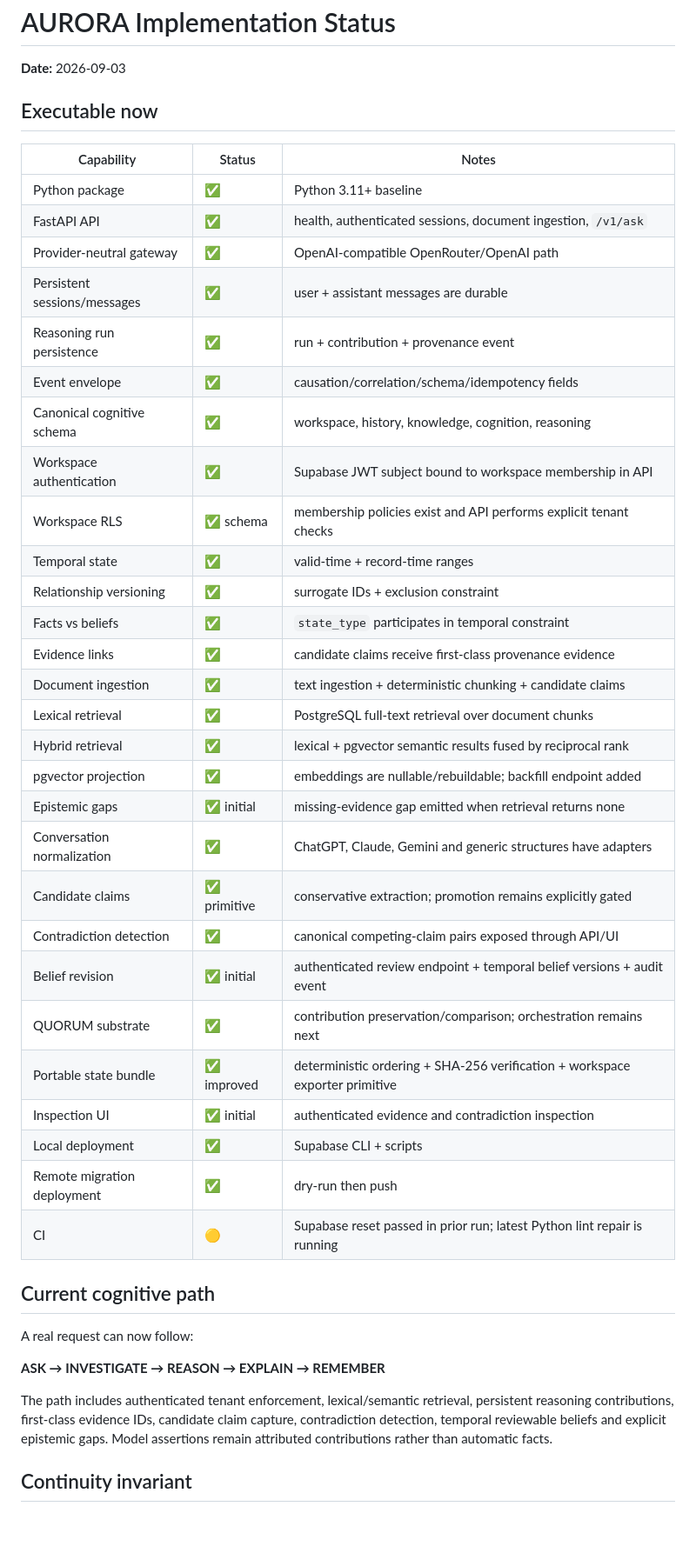
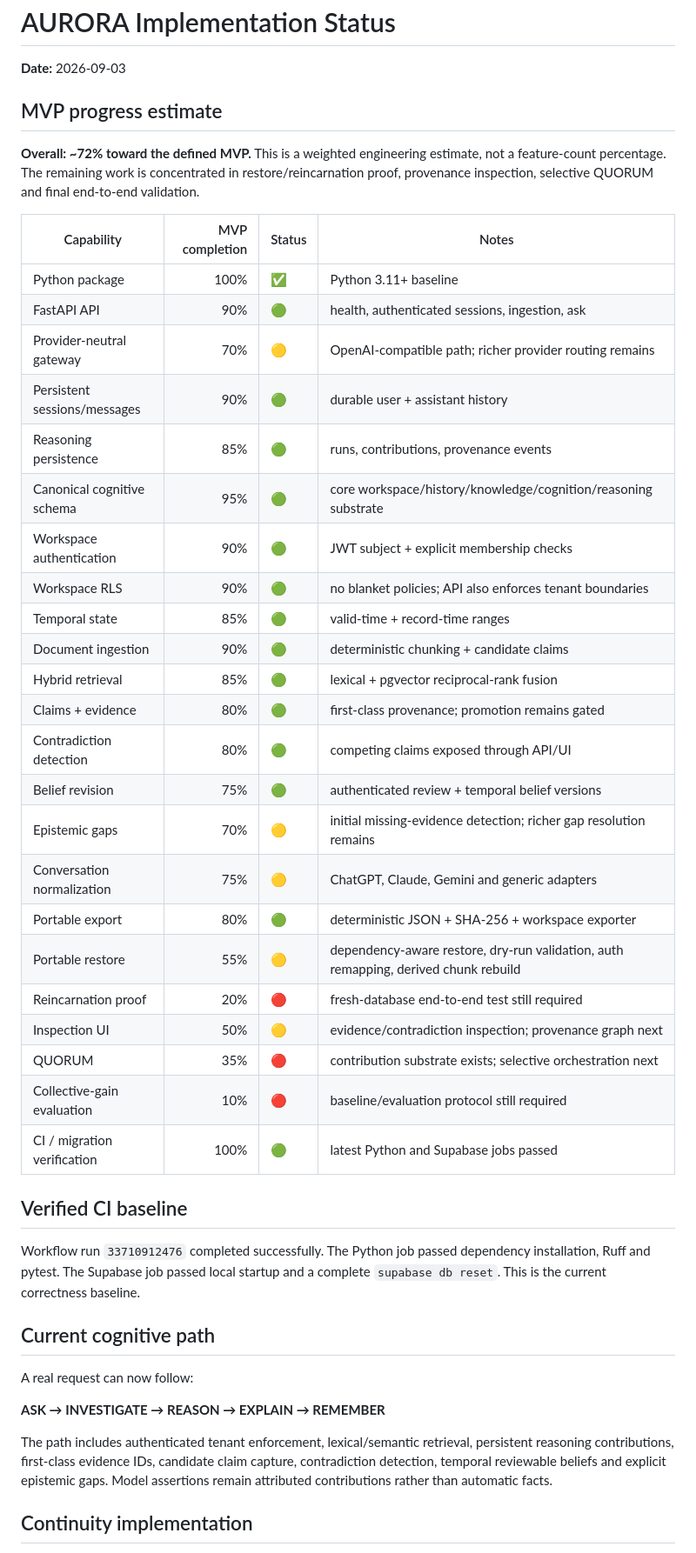
Before and after one commit to SystemVirtue/AURORA, a Markdown page: docs/IMPLEMENTATION_STATUS.md, the part around one of its changes. Shown at 87% size. GitHub-like rendering; blank space fills up the shorter version.

Commit message:
Update MVP progress and continuity implementation status

```diff
--- a/docs/IMPLEMENTATION_STATUS.md
+++ b/docs/IMPLEMENTATION_STATUS.md
@@ -2,38 +2,39 @@
 
 **Date:** 2026-09-03
 
-## Executable now
+## MVP progress estimate
 
-| Capability | Status | Notes |
-|---|---|---|
-| Python package | ✅ | Python 3.11+ baseline |
-| FastAPI API | ✅ | health, authenticated sessions, document ingestion, `/v1/ask` |
-| Provider-neutral gateway | ✅ | OpenAI-compatible OpenRouter/OpenAI path |
-| Persistent sessions/messages | ✅ | user + assistant messages are durable |
-| Reasoning run persistence | ✅ | run + contribution + provenance event |
-| Event envelope | ✅ | causation/correlation/schema/idempotency fields |
-| Canonical cognitive schema | ✅ | workspace, history, knowledge, cognition, reasoning |
-| Workspace authentication | ✅ | Supabase JWT subject bound to workspace membership in API |
-| Workspace RLS | ✅ schema | membership policies exist and API performs explicit tenant checks |
-| Temporal state | ✅ | valid-time + record-time ranges |
-| Relationship versioning | ✅ | surrogate IDs + exclusion constraint |
-| Facts vs beliefs | ✅ | `state_type` participates in temporal constraint |
-| Evidence links | ✅ | candidate claims receive first-class provenance evidence |
-| Document ingestion | ✅ | text ingestion + deterministic chunking + candidate claims |
-| Lexical retrieval | ✅ | PostgreSQL full-text retrieval over document chunks |
-| Hybrid retrieval | ✅ | lexical + pgvector semantic results fused by reciprocal rank |
-| pgvector projection | ✅ | embeddings are nullable/rebuildable; backfill endpoint added |
-| Epistemic gaps | ✅ initial | missing-evidence gap emitted when retrieval returns none |
-| Conversation normalization | ✅ | ChatGPT, Claude, Gemini and generic structures have adapters |
-| Candidate claims | ✅ primitive | conservative extraction; promotion remains explicitly gated |
-| Contradiction detection | ✅ | canonical competing-claim pairs exposed through API/UI |
-| Belief revision | ✅ initial | authenticated review endpoint + temporal belief versions + audit event |
-| QUORUM substrate | ✅ | contribution preservation/comparison; orchestration remains next |
-| Portable state bundle | ✅ improved | deterministic ordering + SHA-256 verification + workspace exporter primitive |
-| Inspection UI | ✅ initial | authenticated evidence and contradiction inspection |
-| Local deployment | ✅ | Supabase CLI + scripts |
-| Remote migration deployment | ✅ | dry-run then push |
-| CI | 🟡 | Supabase reset passed in prior run; latest Python lint repair is running |
+**Overall: ~72% toward the defined MVP.** This is a weighted engineering estimate, not a feature-count percentage. The remaining work is concentrated in restore/reincarnation proof, provenance inspection, selective QUORUM and final end-to-end validation.
+
+| Capability | MVP completion | Status | Notes |
+|---|---:|---|---|
+| Python package | 100% | ✅ | Python 3.11+ baseline |
+| FastAPI API | 90% | 🟢 | health, authenticated sessions, ingestion, ask |
+| Provider-neutral gateway | 70% | 🟡 | OpenAI-compatible path; richer provider routing remains |
+| Persistent sessions/messages | 90% | 🟢 | durable user + assistant history |
+| Reasoning persistence | 85% | 🟢 | runs, contributions, provenance events |
+| Canonical cognitive schema | 95% | 🟢 | core workspace/history/knowledge/cognition/reasoning substrate |
+| Workspace authentication | 90% | 🟢 | JWT subject + explicit membership checks |
+| Workspace RLS | 90% | 🟢 | no blanket policies; API also enforces tenant boundaries |
+| Temporal state | 85% | 🟢 | valid-time + record-time ranges |
+| Document ingestion | 90% | 🟢 | deterministic chunking + candidate claims |
+| Hybrid retrieval | 85% | 🟢 | lexical + pgvector reciprocal-rank fusion |
+| Claims + evidence | 80% | 🟢 | first-class provenance; promotion remains gated |
+| Contradiction detection | 80% | 🟢 | competing claims exposed through API/UI |
+| Belief revision | 75% | 🟢 | authenticated review + temporal belief versions |
+| Epistemic gaps | 70% | 🟡 | initial missing-evidence detection; richer gap resolution remains |
+| Conversation normalization | 75% | 🟡 | ChatGPT, Claude, Gemini and generic adapters |
+| Portable export | 80% | 🟢 | deterministic JSON + SHA-256 + workspace exporter |
+| Portable restore | 55% | 🟡 | dependency-aware restore, dry-run validation, auth remapping, derived chunk rebuild |
+| Reincarnation proof | 20% | 🔴 | fresh-database end-to-end test still required |
+| Inspection UI | 50% | 🟡 | evidence/contradiction inspection; provenance graph next |
+| QUORUM | 35% | 🔴 | contribution substrate exists; selective orchestration next |
+| Collective-gain evaluation | 10% | 🔴 | baseline/evaluation protocol still required |
+| CI / migration verification | 100% | 🟢 | latest Python and Supabase jobs passed |
+
+## Verified CI baseline
+
+Workflow run `33710912476` completed successfully. The Python job passed dependency installation, Ruff and pytest. The Supabase job passed local startup and a complete `supabase db reset`. This is the current correctness baseline.
 
 ## Current cognitive path
 
@@ -43,5 +44,5 @@ A real request can now follow:
 
 The path includes authenticated tenant enforcement, lexical/semantic retrieval, persistent reasoning contributions, first-class evidence IDs, candidate claim capture, contradiction detection, temporal reviewable beliefs and explicit epistemic gaps. Model assertions remain attributed contributions rather than automatic facts.
 
-## Continuity invariant
+## Continuity implementation
 
```
Also changed, not shown: other parts of docs/IMPLEMENTATION_STATUS.md (+19 -9 lines).
